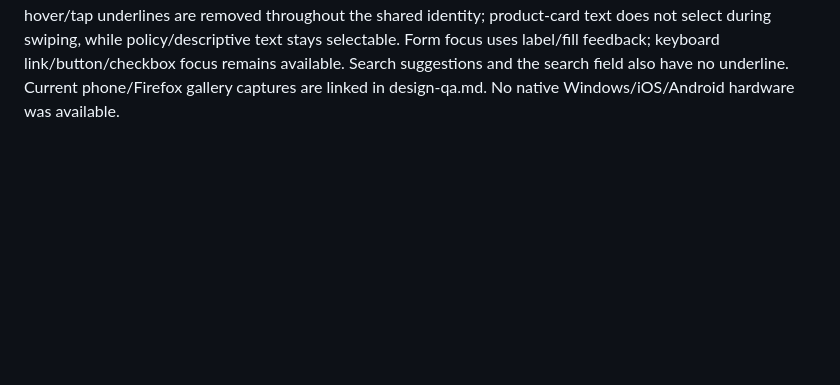
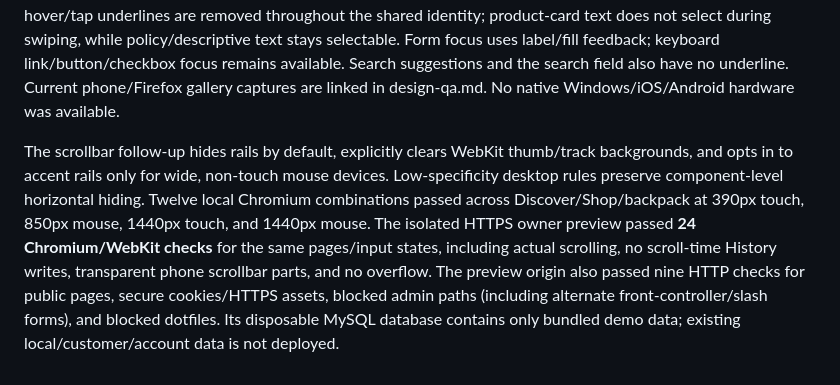
Before and after one commit to zaynab-3/ecommerce-shop, a Markdown page: docs/VALIDATION.md, the part around the change. Drawn GitHub-style; blank space fills up the shorter version.

Commit message:
Record phone scrollbar and HTTPS preview verification

```diff
--- a/docs/VALIDATION.md
+++ b/docs/VALIDATION.md
@@ -113,3 +113,5 @@ The Firefox history/phone-scroll correction reproduced **349 `replaceState` call
 Real Firefox sustained scrolling on Discover, Shop, and backpack detail at 412 and 1440px made zero scroll-time History calls, without JavaScript errors. Back/Forward restored 620px and 350px positions without additional History calls. Chromium exercised native touch gestures on the same three pages over a plain-HTTP LAN URL with an Android user agent: no visible phone scrollbars, scroll-time History writes, or JavaScript errors. Fourteen public/login page-and-width checks verified removed link underlines and no overflow. Injecting a browser pushState refusal kept the current catalog and URL intact; same-page anchor Back/Forward retained the latest positions.
 
 Phone scrollbar hiding now includes touch-capable devices and mobile user agents attached to a mouse, with transparent scrollbar colors and no reserved gutter. Gallery selection uses opacity instead of an underline. Link hover/tap underlines are removed throughout the shared identity; product-card text does not select during swiping, while policy/descriptive text stays selectable. Form focus uses label/fill feedback; keyboard link/button/checkbox focus remains available. Search suggestions and the search field also have no underline. Current phone/Firefox gallery captures are linked in design-qa.md. No native Windows/iOS/Android hardware was available.
+
+The scrollbar follow-up hides rails by default, explicitly clears WebKit thumb/track backgrounds, and opts in to accent rails only for wide, non-touch mouse devices. Low-specificity desktop rules preserve component-level horizontal hiding. Twelve local Chromium combinations passed across Discover/Shop/backpack at 390px touch, 850px mouse, 1440px touch, and 1440px mouse. The isolated HTTPS owner preview passed **24 Chromium/WebKit checks** for the same pages/input states, including actual scrolling, no scroll-time History writes, transparent phone scrollbar parts, and no overflow. The preview origin also passed nine HTTP checks for public pages, secure cookies/HTTPS assets, blocked admin paths (including alternate front-controller/slash forms), and blocked dotfiles. Its disposable MySQL database contains only bundled demo data; existing local/customer/account data is not deployed.
```
Also changed, not shown: design-qa.md (+1 -0 lines).
